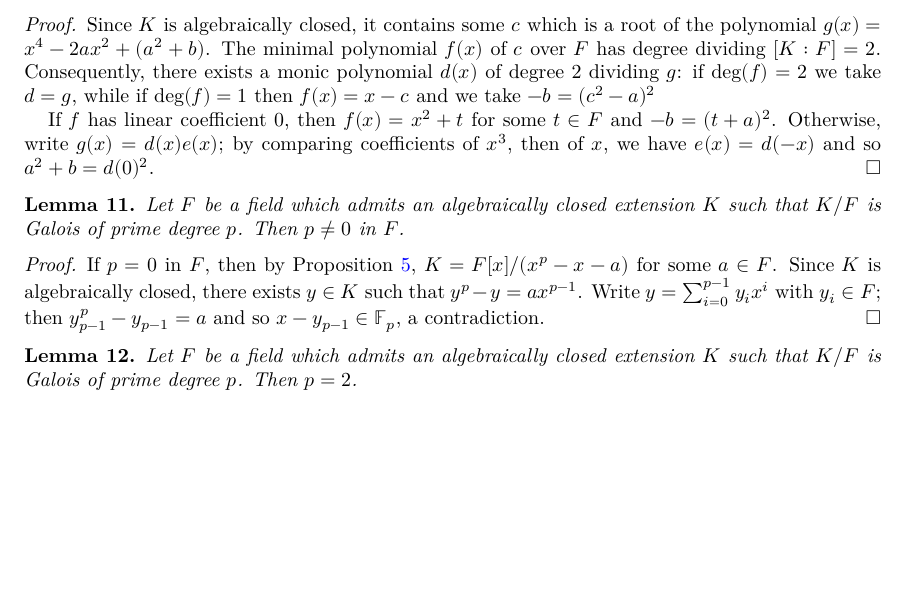
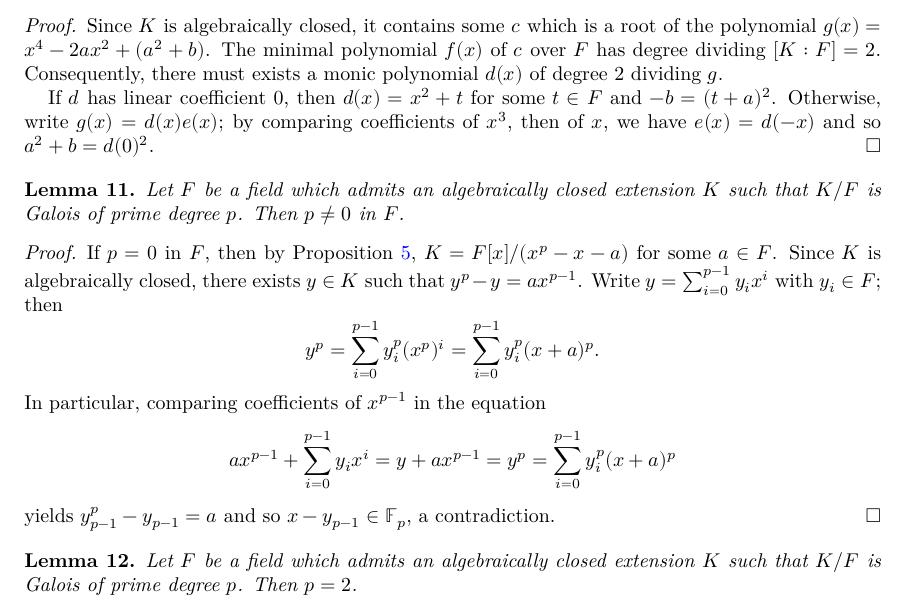
Before and after one commit to kedlaya/vectorbundles, a LaTeX paper (blueprint/src/print.tex, which reads blueprint/src/artin-schreier.tex): part of page 2 of 13 before the commit and part of page 2 of 14 after it, cut so that both start at the same text, the shorter picture padded with empty space. Compiled offline with XeLaTeX.

```diff
--- a/blueprint/src/artin-schreier.tex
+++ b/blueprint/src/artin-schreier.tex
@@ -12,11 +12,9 @@
 Since $K$ is algebraically closed, it contains some $c$
 which is a root of the polynomial $g(x) = x^4 - 2ax^2 + (a^2+b)$.
 The minimal polynomial $f(x)$ of $c$ over $F$ has degree dividing $[K:F] = 2$.
-Consequently, there exists a monic polynomial $d(x)$ of degree 2 dividing $g$:
-if $\deg(f) = 2$ we take $d=g$, while if $\deg(f) = 1$ then $f(x) = x-c$
-and we take $-b = (c^2 - a)^2$
+Consequently, there must exists a monic polynomial $d(x)$ of degree 2 dividing $g$.
 
-If $f$ has linear coefficient 0, then $f(x) = x^2 + t$ for some $t \in F$ and
+If $d$ has linear coefficient 0, then $d(x) = x^2 + t$ for some $t \in F$ and
 $-b = (t+a)^2$.
 Otherwise, write $g(x) = d(x) e(x)$; by comparing coefficients of $x^3$,
 then of $x$, we have $e(x) = d(-x)$ and so $a^2 + b = d(0)^2$.
@@ -30,10 +28,18 @@
 \end{lemma}
 \begin{proof}
 \uses{prop:artin schreier extensions}
+\leanok
 If $p=0$ in $F$, then by Proposition~\ref{prop:artin schreier extensions},
 $K = F[x]/(x^p-x-a)$ for some $a \in F$. Since $K$ is algebraically closed,
-there exists $y \in K$ such that $y^p-y=ax^{p-1}$. Write $y = \sum_{i=0}^{p-1} y_i x^i$ with $y_i \in F$;
-then $y_{p-1}^{p} - y_{p-1} = a$ and so $x-y_{p-1} \in \mathbb{F}_p$, a contradiction.
+there exists $y \in K$ such that $y^p-y=ax^{p-1}$. Write $y = \sum_{i=0}^{p-1} y_i x^i$ with $y_i \in F$; then
+\[
+y^p = \sum_{i=0}^{p-1} y_i^p (x^p)^i = \sum_{i=0}^{p-1} y_i^p (x+a)^p.
+\]
+In particular, comparing coefficients of $x^{p-1}$ in the equation
+\[
+ax^{p-1} + \sum_{i=0}^{p-1} y_i x^i = y + ax^{p-1} = y^p = \sum_{i=0}^{p-1} y_i^p (x+a)^p
+\]
+yields $y_{p-1}^{p} - y_{p-1} = a$ and so $x-y_{p-1} \in \mathbb{F}_p$, a contradiction.
 \end{proof}
 
 \begin{lemma} \label{lem:ac-quadratic}
```
Also changed, not shown: blueprint/src/artin-schreier.tex (3 more changed lines), 5 other files.
